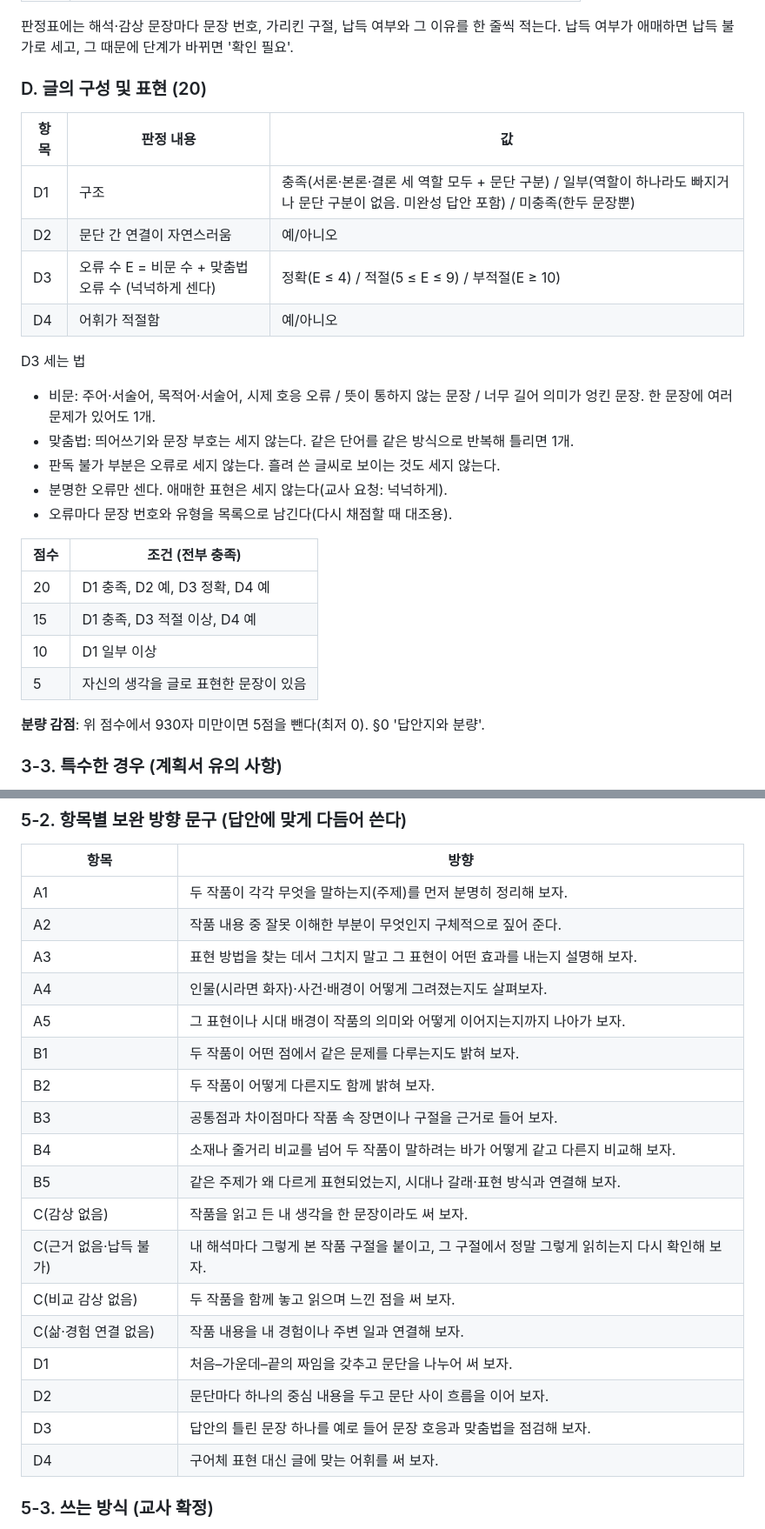
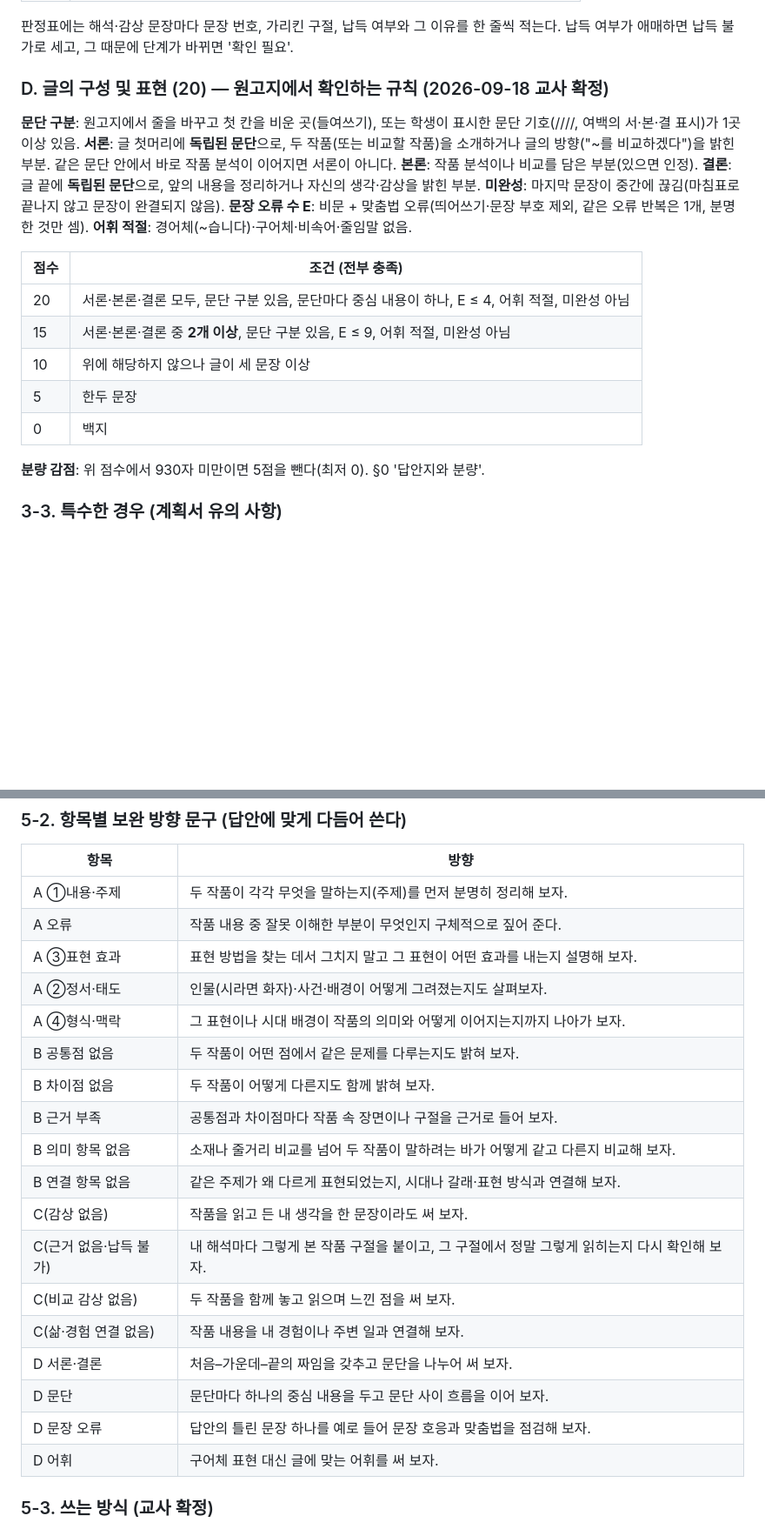
Before and after one commit to GuitaruMan/PersonalPages, a Markdown page: personal/기타/수행평가1-채점기준.md, 2 parts joined by grey strips. Shown at 87% size. Drawn GitHub-style; blank space fills up the shorter version.

```diff
--- a/personal/기타/수행평가1-채점기준.md
+++ b/personal/기타/수행평가1-채점기준.md
@@ -237,27 +240,23 @@ Claude는 같은 조건에서도 출력이 완전히 같다고 보장되지 않
 판정표에는 해석·감상 문장마다 문장 번호, 가리킨 구절, 납득 여부와 그 이유를 한 줄씩 적는다. 납득 여부가 애매하면 납득 불가로 세고, 그 때문에 단계가 바뀌면 '확인 필요'.
 
 
-### D. 글의 구성 및 표현 (20)
-| 항목 | 판정 내용 | 값 |
-|---|---|---|
-| D1 | 구조 | 충족(서론·본론·결론 세 역할 모두 + 문단 구분) / 일부(역할이 하나라도 빠지거나 문단 구분이 없음. 미완성 답안 포함) / 미충족(한두 문장뿐) |
-| D2 | 문단 간 연결이 자연스러움 | 예/아니오 |
-| D3 | 오류 수 E = 비문 수 + 맞춤법 오류 수 (넉넉하게 센다) | 정확(E ≤ 4) / 적절(5 ≤ E ≤ 9) / 부적절(E ≥ 10) |
-| D4 | 어휘가 적절함 | 예/아니오 |
-
-D3 세는 법
-- 비문: 주어·서술어, 목적어·서술어, 시제 호응 오류 / 뜻이 통하지 않는 문장 / 너무 길어 의미가 엉킨 문장. 한 문장에 여러 문제가 있어도 1개.
-- 맞춤법: 띄어쓰기와 문장 부호는 세지 않는다. 같은 단어를 같은 방식으로 반복해 틀리면 1개.
-- 판독 불가 부분은 오류로 세지 않는다. 흘려 쓴 글씨로 보이는 것도 세지 않는다.
-- 분명한 오류만 센다. 애매한 표현은 세지 않는다(교사 요청: 넉넉하게).
-- 오류마다 문장 번호와 유형을 목록으로 남긴다(다시 채점할 때 대조용).
+### D. 글의 구성 및 표현 (20) — 원고지에서 확인하는 규칙 (2026-09-18 교사 확정)
+**문단 구분**: 원고지에서 줄을 바꾸고 첫 칸을 비운 곳(들여쓰기), 또는 학생이 표시한 문단 기호(////, 여백의 서·본·결 표시)가 1곳 이상 있음.
+**서론**: 글 첫머리에 **독립된 문단**으로, 두 작품(또는 비교할 작품)을 소개하거나 글의 방향("~를 비교하겠다")을 밝힌 부분. 같은 문단 안에서 바로 작품 분석이 이어지면 서론이 아니다.
+**본론**: 작품 분석이나 비교를 담은 부분(있으면 인정).
+**결론**: 글 끝에 **독립된 문단**으로, 앞의 내용을 정리하거나 자신의 생각·감상을 밝힌 부분.
+**미완성**: 마지막 문장이 중간에 끊김(마침표로 끝나지 않고 문장이 완결되지 않음).
+**문장 오류 수 E**: 비문 + 맞춤법 오류(띄어쓰기·문장 부호 제외, 같은 오류 반복은 1개, 분명한 것만 셈).
+**어휘 적절**: 경어체(~습니다)·구어체·비속어·줄임말 없음.
 
 | 점수 | 조건 (전부 충족) |
 |---|---|
-| 20 | D1 충족, D2 예, D3 정확, D4 예 |
-| 15 | D1 충족, D3 적절 이상, D4 예 |
-| 10 | D1 일부 이상 |
-| 5 | 자신의 생각을 글로 표현한 문장이 있음 |
+| 20 | 서론·본론·결론 모두, 문단 구분 있음, 문단마다 중심 내용이 하나, E ≤ 4, 어휘 적절, 미완성 아님 |
+| 15 | 서론·본론·결론 중 **2개 이상**, 문단 구분 있음, E ≤ 9, 어휘 적절, 미완성 아님 |
+| 10 | 위에 해당하지 않으나 글이 세 문장 이상 |
+| 5 | 한두 문장 |
+| 0 | 백지 |
+
 
 **분량 감점**: 위 점수에서 930자 미만이면 5점을 뺀다(최저 0). §0 '답안지와 분량'.
 
@@ -304,24 +303,24 @@ D3 세는 법
 ### 5-2. 항목별 보완 방향 문구 (답안에 맞게 다듬어 쓴다)
 | 항목 | 방향 |
 |---|---|
-| A1 | 두 작품이 각각 무엇을 말하는지(주제)를 먼저 분명히 정리해 보자. |
-| A2 | 작품 내용 중 잘못 이해한 부분이 무엇인지 구체적으로 짚어 준다. |
-| A3 | 표현 방법을 찾는 데서 그치지 말고 그 표현이 어떤 효과를 내는지 설명해 보자. |
-| A4 | 인물(시라면 화자)·사건·배경이 어떻게 그려졌는지도 살펴보자. |
-| A5 | 그 표현이나 시대 배경이 작품의 의미와 어떻게 이어지는지까지 나아가 보자. |
-| B1 | 두 작품이 어떤 점에서 같은 문제를 다루는지도 밝혀 보자. |
-| B2 | 두 작품이 어떻게 다른지도 함께 밝혀 보자. |
-| B3 | 공통점과 차이점마다 작품 속 장면이나 구절을 근거로 들어 보자. |
-| B4 | 소재나 줄거리 비교를 넘어 두 작품이 말하려는 바가 어떻게 같고 다른지 비교해 보자. |
-| B5 | 같은 주제가 왜 다르게 표현되었는지, 시대나 갈래·표현 방식과 연결해 보자. |
+| A ①내용·주제 | 두 작품이 각각 무엇을 말하는지(주제)를 먼저 분명히 정리해 보자. |
+| A 오류 | 작품 내용 중 잘못 이해한 부분이 무엇인지 구체적으로 짚어 준다. |
+| A ③표현 효과 | 표현 방법을 찾는 데서 그치지 말고 그 표현이 어떤 효과를 내는지 설명해 보자. |
+| A ②정서·태도 | 인물(시라면 화자)·사건·배경이 어떻게 그려졌는지도 살펴보자. |
+| A ④형식·맥락 | 그 표현이나 시대 배경이 작품의 의미와 어떻게 이어지는지까지 나아가 보자. |
+| B 공통점 없음 | 두 작품이 어떤 점에서 같은 문제를 다루는지도 밝혀 보자. |
+| B 차이점 없음 | 두 작품이 어떻게 다른지도 함께 밝혀 보자. |
+| B 근거 부족 | 공통점과 차이점마다 작품 속 장면이나 구절을 근거로 들어 보자. |
+| B 의미 항목 없음 | 소재나 줄거리 비교를 넘어 두 작품이 말하려는 바가 어떻게 같고 다른지 비교해 보자. |
+| B 연결 항목 없음 | 같은 주제가 왜 다르게 표현되었는지, 시대나 갈래·표현 방식과 연결해 보자. |
 | C(감상 없음) | 작품을 읽고 든 내 생각을 한 문장이라도 써 보자. |
 | C(근거 없음·납득 불가) | 내 해석마다 그렇게 본 작품 구절을 붙이고, 그 구절에서 정말 그렇게 읽히는지 다시 확인해 보자. |
 | C(비교 감상 없음) | 두 작품을 함께 놓고 읽으며 느낀 점을 써 보자. |
 | C(삶·경험 연결 없음) | 작품 내용을 내 경험이나 주변 일과 연결해 보자. |
-| D1 | 처음–가운데–끝의 짜임을 갖추고 문단을 나누어 써 보자. |
-| D2 | 문단마다 하나의 중심 내용을 두고 문단 사이 흐름을 이어 보자. |
-| D3 | 답안의 틀린 문장 하나를 예로 들어 문장 호응과 맞춤법을 점검해 보자. |
-| D4 | 구어체 표현 대신 글에 맞는 어휘를 써 보자. |
+| D 서론·결론 | 처음–가운데–끝의 짜임을 갖추고 문단을 나누어 써 보자. |
+| D 문단 | 문단마다 하나의 중심 내용을 두고 문단 사이 흐름을 이어 보자. |
+| D 문장 오류 | 답안의 틀린 문장 하나를 예로 들어 문장 호응과 맞춤법을 점검해 보자. |
+| D 어휘 | 구어체 표현 대신 글에 맞는 어휘를 써 보자. |
 
 ### 5-3. 쓰는 방식 (교사 확정)
 - **영역마다 따로** 쓴다(엑셀에서 영역별 칸에 들어감). 한 칸에 몰아 쓰지 않는다.
```
Also changed, not shown: other parts of personal/기타/수행평가1-채점기준.md (+33 -30 lines).
